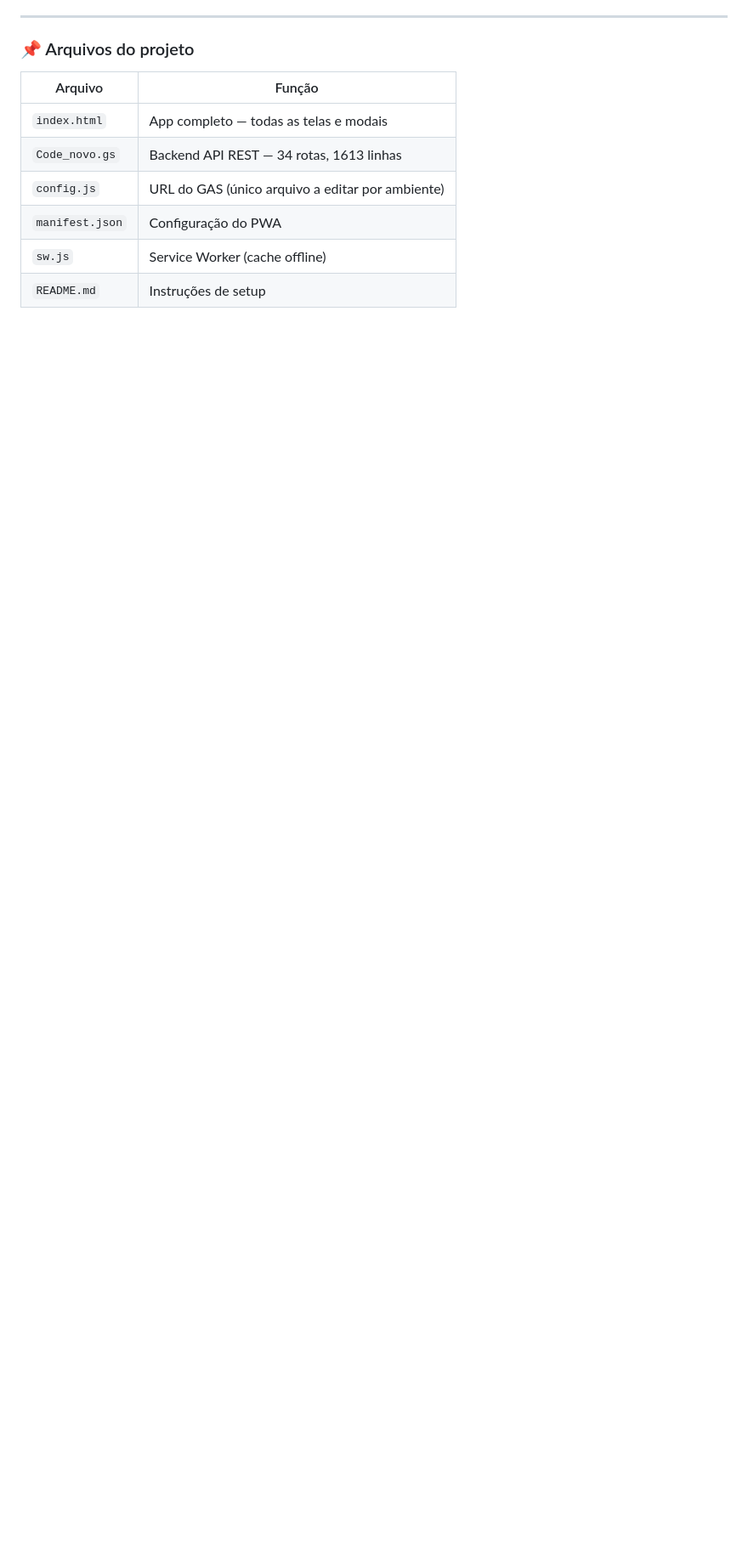
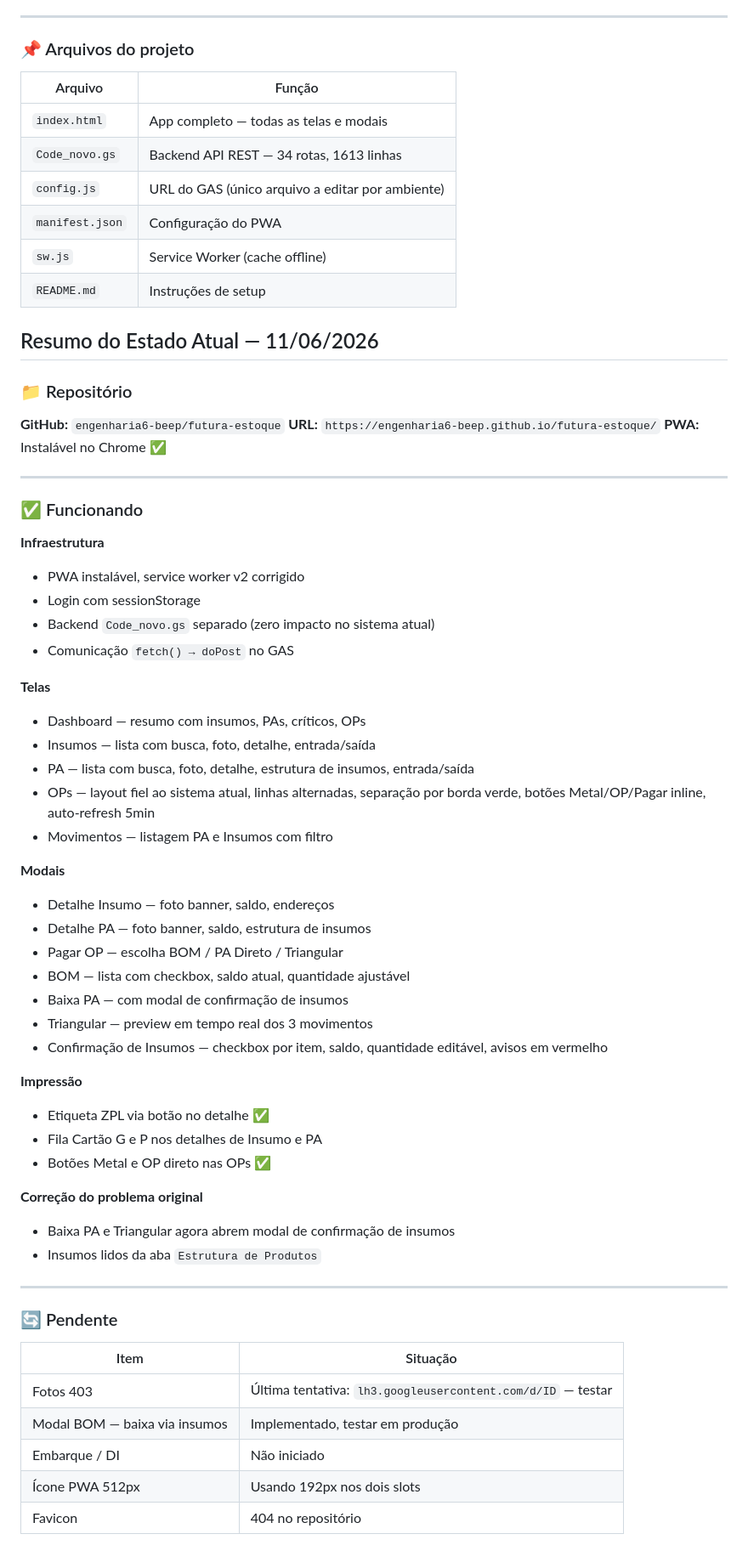
Before and after one commit to engenharia6-beep/futura-estoque, a Markdown page: README.md, the part around one of its changes. Shown at 85% size. GitHub-like rendering; blank space fills up the shorter version.

Commit message:
Update README with current status and features

```diff
--- a/README.md
+++ b/README.md
@@ -154,3 +154,64 @@ Abra o link → compartilhar (□↑) → "Adicionar à Tela de Início"
 | `manifest.json` | Configuração do PWA |
 | `sw.js` | Service Worker (cache offline) |
 | `README.md` | Instruções de setup |
+
+
+
+
+
+
+
+## Resumo do Estado Atual — 11/06/2026
+
+### 📁 Repositório
+**GitHub:** `engenharia6-beep/futura-estoque`
+**URL:** `https://engenharia6-beep.github.io/futura-estoque/`
+**PWA:** Instalável no Chrome ✅
+
+---
+
+### ✅ Funcionando
+
+**Infraestrutura**
+- PWA instalável, service worker v2 corrigido
+- Login com sessionStorage
+- Backend `Code_novo.gs` separado (zero impacto no sistema atual)
+- Comunicação `fetch() → doPost` no GAS
+
+**Telas**
+- Dashboard — resumo com insumos, PAs, críticos, OPs
+- Insumos — lista com busca, foto, detalhe, entrada/saída
+- PA — lista com busca, foto, detalhe, estrutura de insumos, entrada/saída
+- OPs — layout fiel ao sistema atual, linhas alternadas, separação por borda verde, botões Metal/OP/Pagar inline, auto-refresh 5min
+- Movimentos — listagem PA e Insumos com filtro
+
+**Modais**
+- Detalhe Insumo — foto banner, saldo, endereços
+- Detalhe PA — foto banner, saldo, estrutura de insumos
+- Pagar OP — escolha BOM / PA Direto / Triangular
+- BOM — lista com checkbox, saldo atual, quantidade ajustável
+- Baixa PA — com modal de confirmação de insumos
+- Triangular — preview em tempo real dos 3 movimentos
+- Confirmação de Insumos — checkbox por item, saldo, quantidade editável, avisos em vermelho
+
+**Impressão**
+- Etiqueta ZPL via botão no detalhe ✅
+- Fila Cartão G e P nos detalhes de Insumo e PA
+- Botões Metal e OP direto nas OPs ✅
+
+**Correção do problema original**
+- Baixa PA e Triangular agora abrem modal de confirmação de insumos
+- Insumos lidos da aba `Estrutura de Produtos`
+
+---
+
+### 🔄 Pendente
+
+| Item | Situação |
+|---|---|
+| Fotos 403 | Última tentativa: `lh3.googleusercontent.com/d/ID` — testar |
+| Modal BOM — baixa via insumos | Implementado, testar em produção |
+| Embarque / DI | Não iniciado |
+| Ícone PWA 512px | Usando 192px nos dois slots |
+| Favicon | 404 no repositório |
+
```
Also changed, not shown: other parts of README.md (+21 -0 lines).
